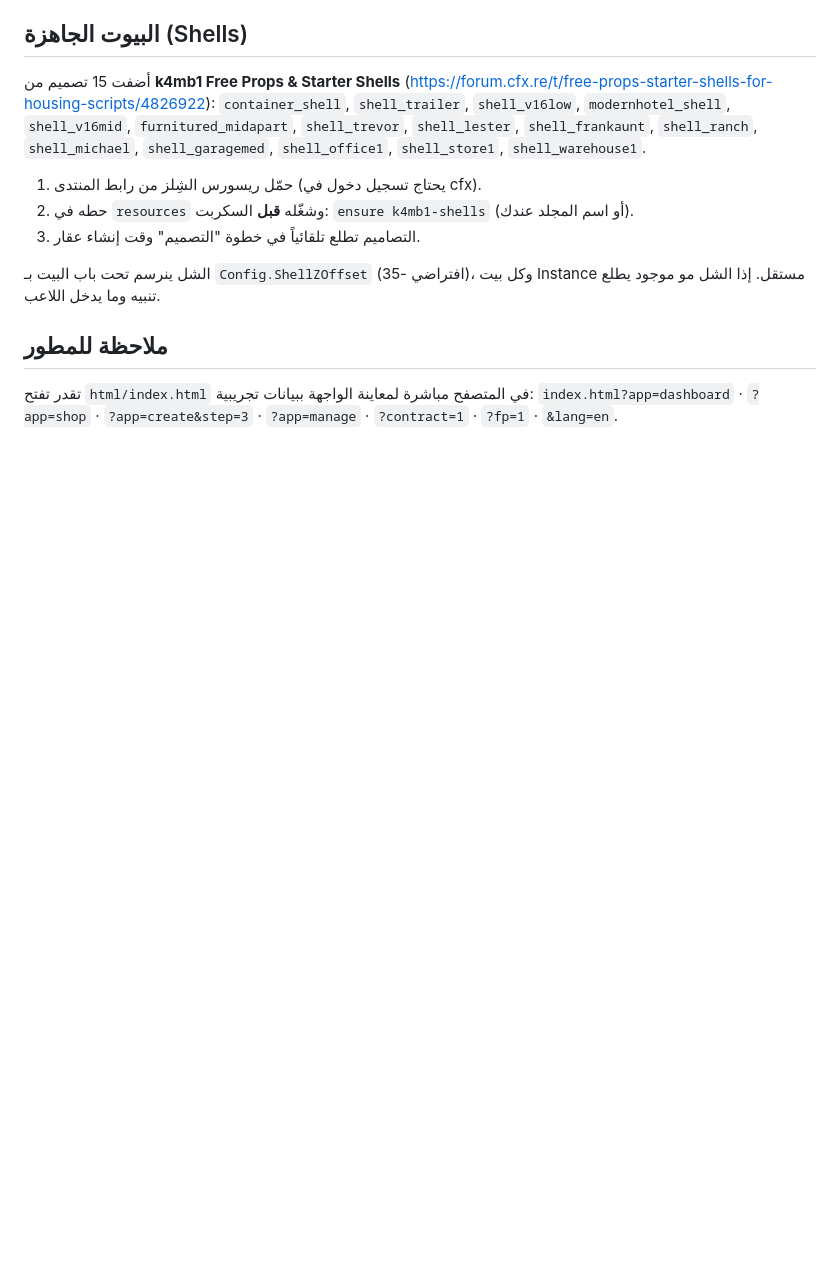
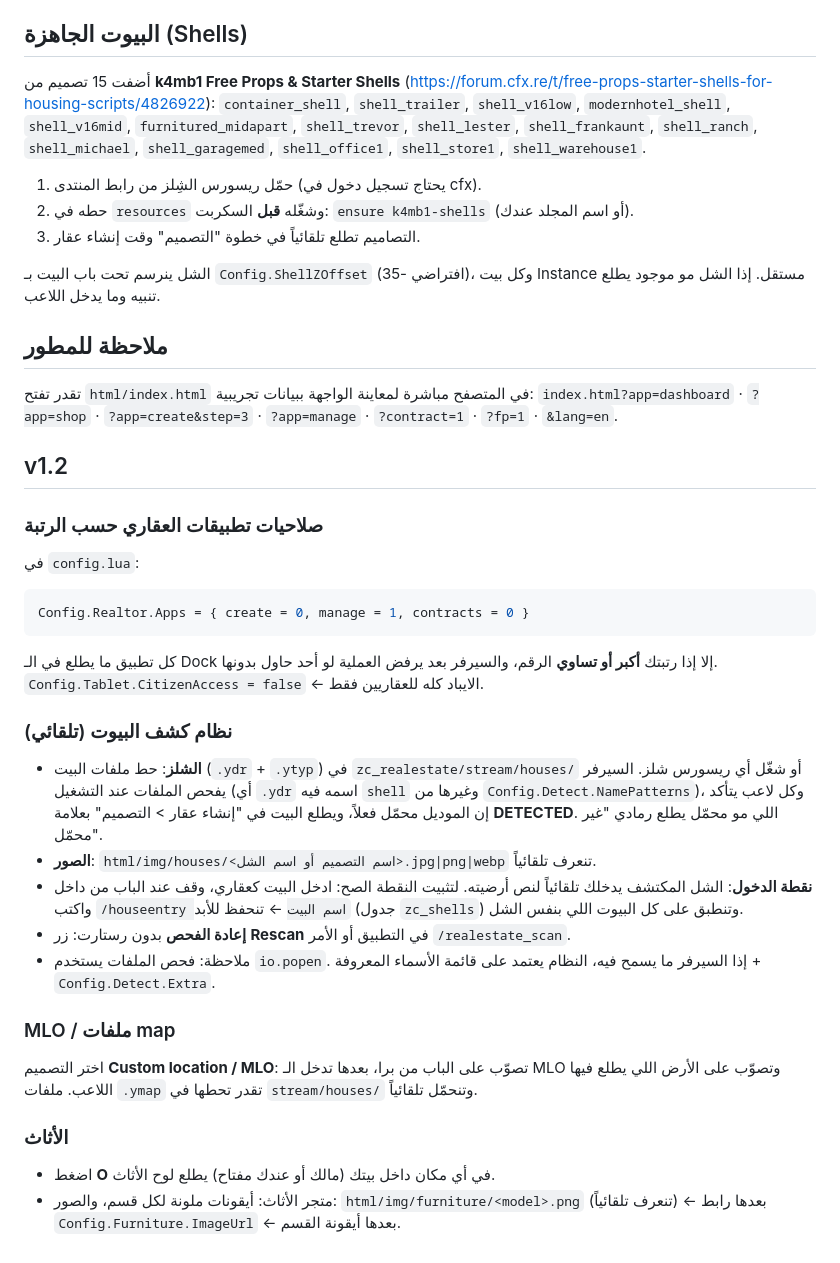
Before and after one commit to Assss553/ZC, a Markdown page: zc_realestate/README.md, the part around the change. Drawn GitHub-style; blank space fills up the shorter version.

````diff
--- a/zc_realestate/README.md
+++ b/zc_realestate/README.md
@@ -89,3 +89,31 @@
 ## ملاحظة للمطور
 تقدر تفتح `html/index.html` في المتصفح مباشرة لمعاينة الواجهة ببيانات تجريبية:
 `index.html?app=dashboard` · `?app=shop` · `?app=create&step=3` · `?app=manage` · `?contract=1` · `?fp=1` · `&lang=en`.
+
+## v1.2
+
+### صلاحيات تطبيقات العقاري حسب الرتبة
+في `config.lua`:
+```lua
+Config.Realtor.Apps = { create = 0, manage = 1, contracts = 0 }
+```
+كل تطبيق ما يطلع في الـ Dock إلا إذا رتبتك **أكبر أو تساوي** الرقم، والسيرفر بعد يرفض العملية لو أحد حاول بدونها.
+`Config.Tablet.CitizenAccess = false` ← الايباد كله للعقاريين فقط.
+
+### نظام كشف البيوت (تلقائي)
+- **الشلز**: حط ملفات البيت (`.ydr` + `.ytyp`) في `zc_realestate/stream/houses/` أو شغّل أي ريسورس شلز.
+  السيرفر يفحص الملفات عند التشغيل (أي `.ydr` اسمه فيه `shell` وغيرها من `Config.Detect.NamePatterns`)، وكل لاعب يتأكد إن الموديل محمّل فعلاً،
+  ويطلع البيت في "إنشاء عقار > التصميم" بعلامة **DETECTED**. اللي مو محمّل يطلع رمادي "غير محمّل".
+- **الصور**: `html/img/houses/<اسم التصميم أو اسم الشل>.jpg|png|webp` تنعرف تلقائياً.
+- **نقطة الدخول**: الشل المكتشف يدخلك تلقائياً لنص أرضيته. لتثبيت النقطة الصح: ادخل البيت كعقاري، وقف عند الباب من داخل واكتب
+  `/houseentry اسم البيت` ← تنحفظ للأبد (جدول `zc_shells`) وتنطبق على كل البيوت اللي بنفس الشل.
+- **إعادة الفحص** بدون رستارت: زر **Rescan** في التطبيق أو الأمر `/realestate_scan`.
+- ملاحظة: فحص الملفات يستخدم `io.popen`. إذا السيرفر ما يسمح فيه، النظام يعتمد على قائمة الأسماء المعروفة + `Config.Detect.Extra`.
+
+### MLO / ملفات map
+اختر التصميم **Custom location / MLO**: تصوّب على الباب من برا، بعدها تدخل الـ MLO وتصوّب على الأرض اللي يطلع فيها اللاعب.
+ملفات `.ymap` تقدر تحطها في `stream/houses/` وتنحمّل تلقائياً.
+
+### الأثاث
+- اضغط **O** في أي مكان داخل بيتك (مالك أو عندك مفتاح) يطلع لوح الأثاث.
+- متجر الأثاث: أيقونات ملونة لكل قسم، والصور: `html/img/furniture/<model>.png` (تنعرف تلقائياً) ← بعدها رابط `Config.Furniture.ImageUrl` ← بعدها أيقونة القسم.
````
Also changed, not shown: zc_realestate/docs/create_detect.png (added), zc_realestate/docs/create_mlo.png (added), zc_realestate/docs/shop.png, 15 other files.
